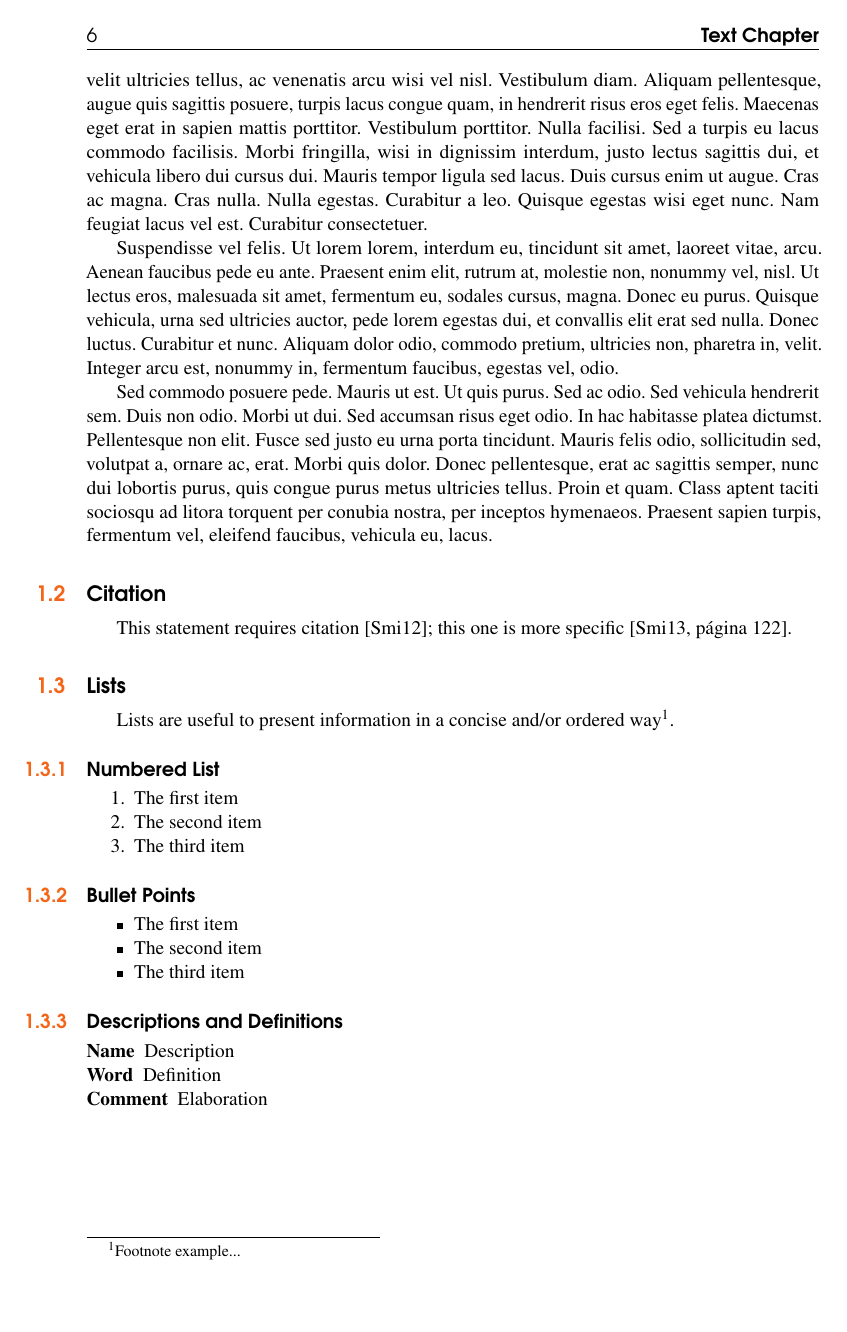
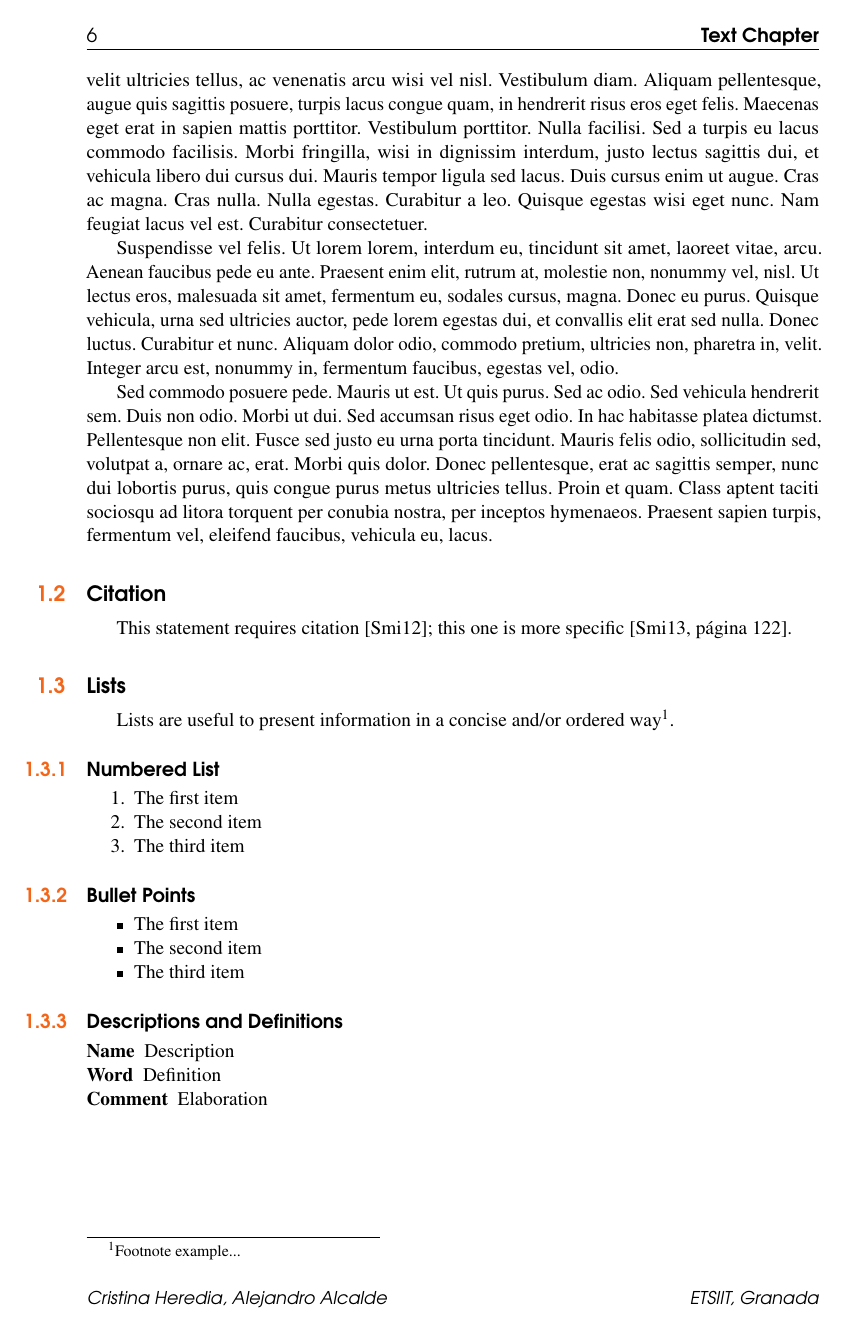
Before and after one commit to AntonioJA/grado_informatica_ic_practicas, a LaTeX book (Final/Memoria/main.tex, which reads Final/Memoria/structure.tex): page 6 of 15. Compiled offline with pdfLaTeX.

Commit message:
Added custom footer

```diff
--- a/Final/Memoria/main.tex
+++ b/Final/Memoria/main.tex
@@ -67,6 +67,10 @@
 %----------------------------------------------------------------------------------------
 
 \input{structure} % Insert the commands.tex file which contains the majority of the structure behind the template
+
+\setFooterL{Cristina Heredia, Alejandro Alcalde}
+\setFooterR{ETSIIT, Granada}
+
 \begin{document}
 
 %----------------------------------------------------------------------------------------
--- a/Final/Memoria/structure.tex
+++ b/Final/Memoria/structure.tex
@@ -82,6 +82,18 @@
 \addtolength{\headheight}{2.5pt} % Increase the spacing around the header slightly
 \renewcommand{\footrulewidth}{0pt} % Removes the rule in the footer
 \fancypagestyle{plain}{\fancyhead{}\renewcommand{\headrulewidth}{0pt}} % Style for when a plain pagestyle is specified
+
+%% Configure Footer text
+\newcommand{\changefont}{%
+	\fontsize{3}{11}\sffamily
+}
+\newcommand{\setFooterL}[1]{
+    \fancyfoot[L]{\changefont\small\textit{#1}}
+}
+
+\newcommand{\setFooterR}[1]{
+    \fancyfoot[R]{\changefont\small\textit{#1}}
+}
 
 % Removes the header from odd empty pages at the end of chapters
 \makeatletter
```
Also changed, not shown: Final/Memoria/main.pdf.
